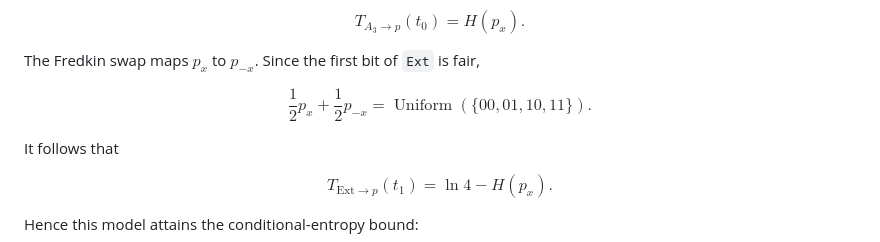
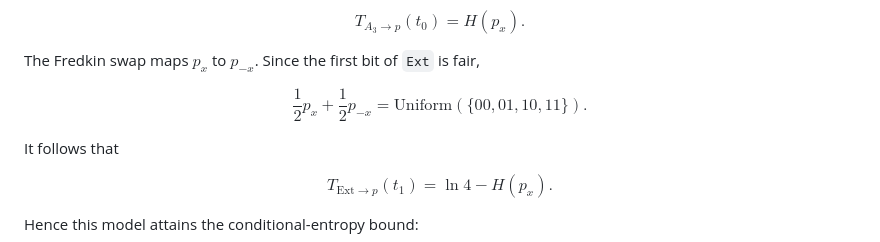
Before and after one commit to Eka38b/Information_dynamics, a Markdown page: on_Model/019_Fredkin_Switch_Gate/README.md, the part around the change. GitHub-like rendering.

Commit message:
Fix LaTeX formatting in README.md

```diff
--- a/on_Model/019_Fredkin_Switch_Gate/README.md
+++ b/on_Model/019_Fredkin_Switch_Gate/README.md
@@ -152,7 +152,7 @@ fair,
 
 $$
 \frac12p_x+\frac12p_{-x}
-=\operatorname{Uniform}(\{00,01,10,11\}).
+=\mathrm{Uniform}(\{00,01,10,11\}).
 $$
 
 It follows that
```
